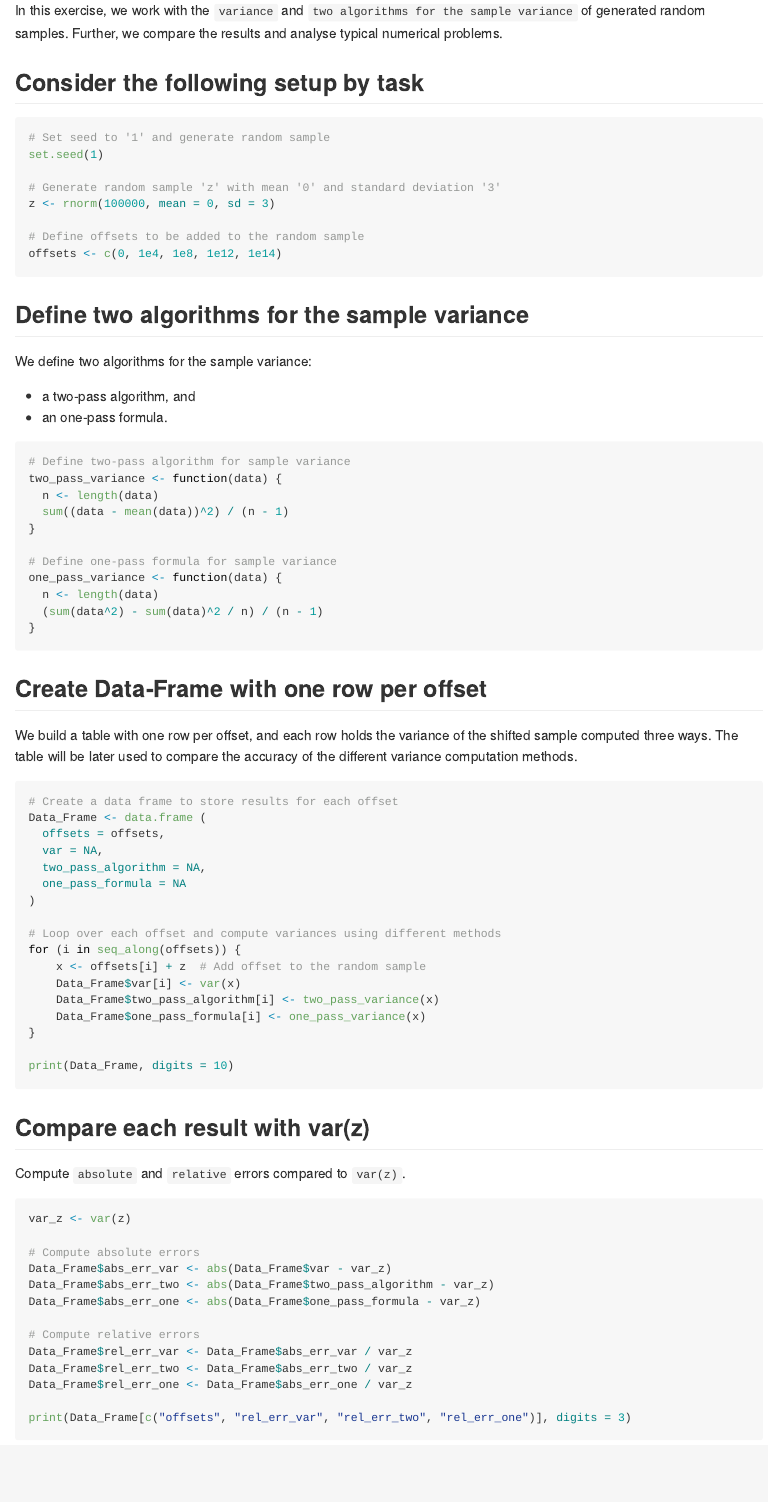
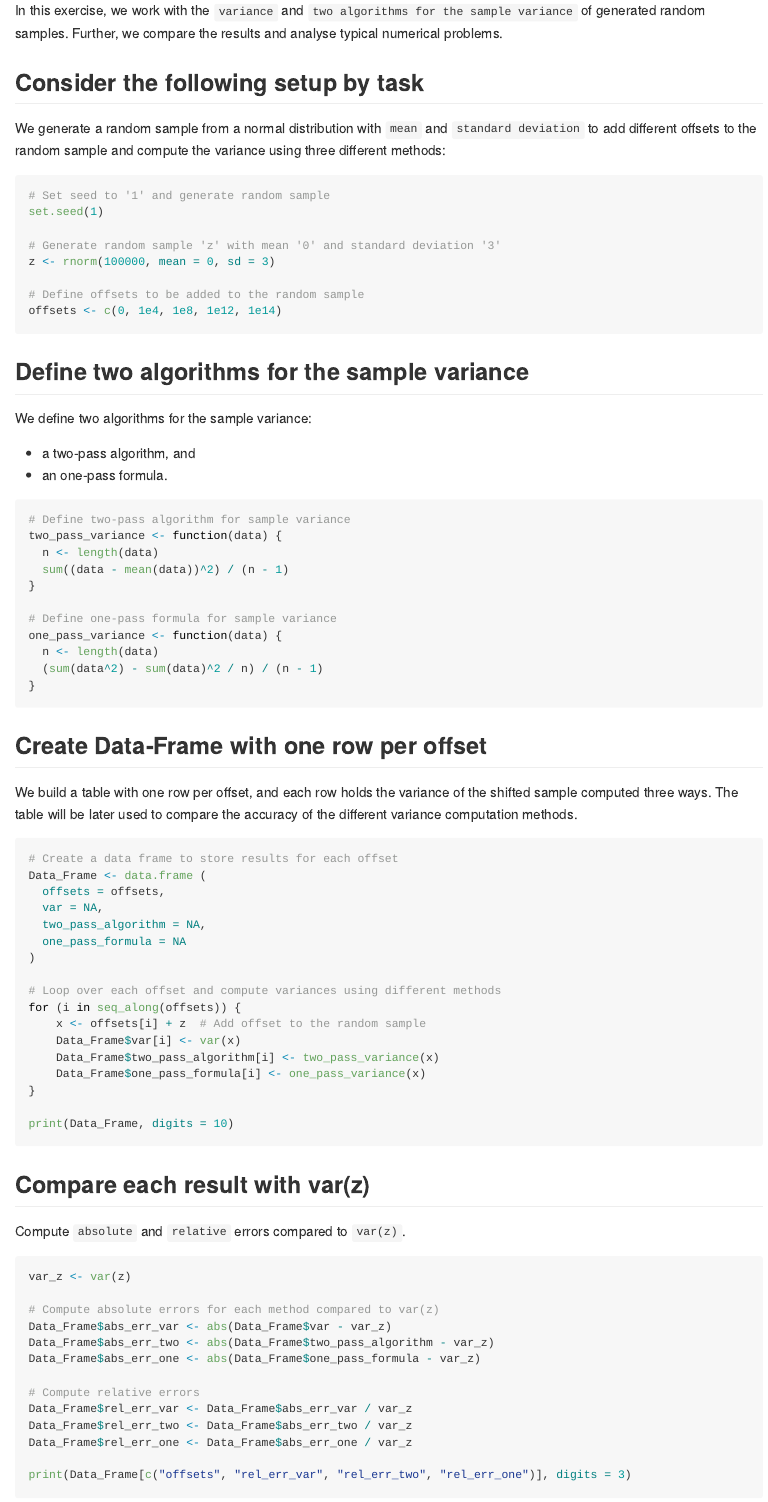
Before and after one commit to BlumenBeethke/Statistical-Simulation-and-Computerintensive-Methods, an R Markdown document (1.AssExercise1.Rmd): the page in a window 1100 px wide, from 190 px down. Rendered offline with R 4.5, knitr and Pandoc, with nearby package versions; the code chunks are not run, so their results and figures are left out.

Commit message:
First PDF version

````diff
--- a/1.AssExercise1.Rmd
+++ b/1.AssExercise1.Rmd
@@ -2,7 +2,9 @@
 title: "Exercise 1 — Variance after a change of origin"
 date: "`r Sys.Date()`"
 author: "Lennart Bethke"
-output: github_document
+output:
+  github_document: default
+  pdf_document: default
 echo: TRUE
 toc: true
 ---
@@ -11,6 +13,8 @@ In this exercise, we work with the `variance` and `two algorithms for the sample
 Further, we compare the results and analyse typical numerical problems.
 
 ## Consider the following setup by task
+
+We generate a random sample from a normal distribution with `mean` and `standard deviation` to add different offsets to the random sample and compute the variance using three different methods:
 
 ```{r setup}
 # Set seed to '1' and generate random sample
@@ -77,7 +81,7 @@ Compute `absolute` and `relative` errors compared to `var(z)`.
 ```{r sample variance comparison}
 var_z <- var(z)
 
-# Compute absolute errors
+# Compute absolute errors for each method compared to var(z)
 Data_Frame$abs_err_var <- abs(Data_Frame$var - var_z)
 Data_Frame$abs_err_two <- abs(Data_Frame$two_pass_algorithm - var_z)
 Data_Frame$abs_err_one <- abs(Data_Frame$one_pass_formula - var_z)
````
Also changed, not shown: 1.AssExercise1.pdf (added), README.md (added).
